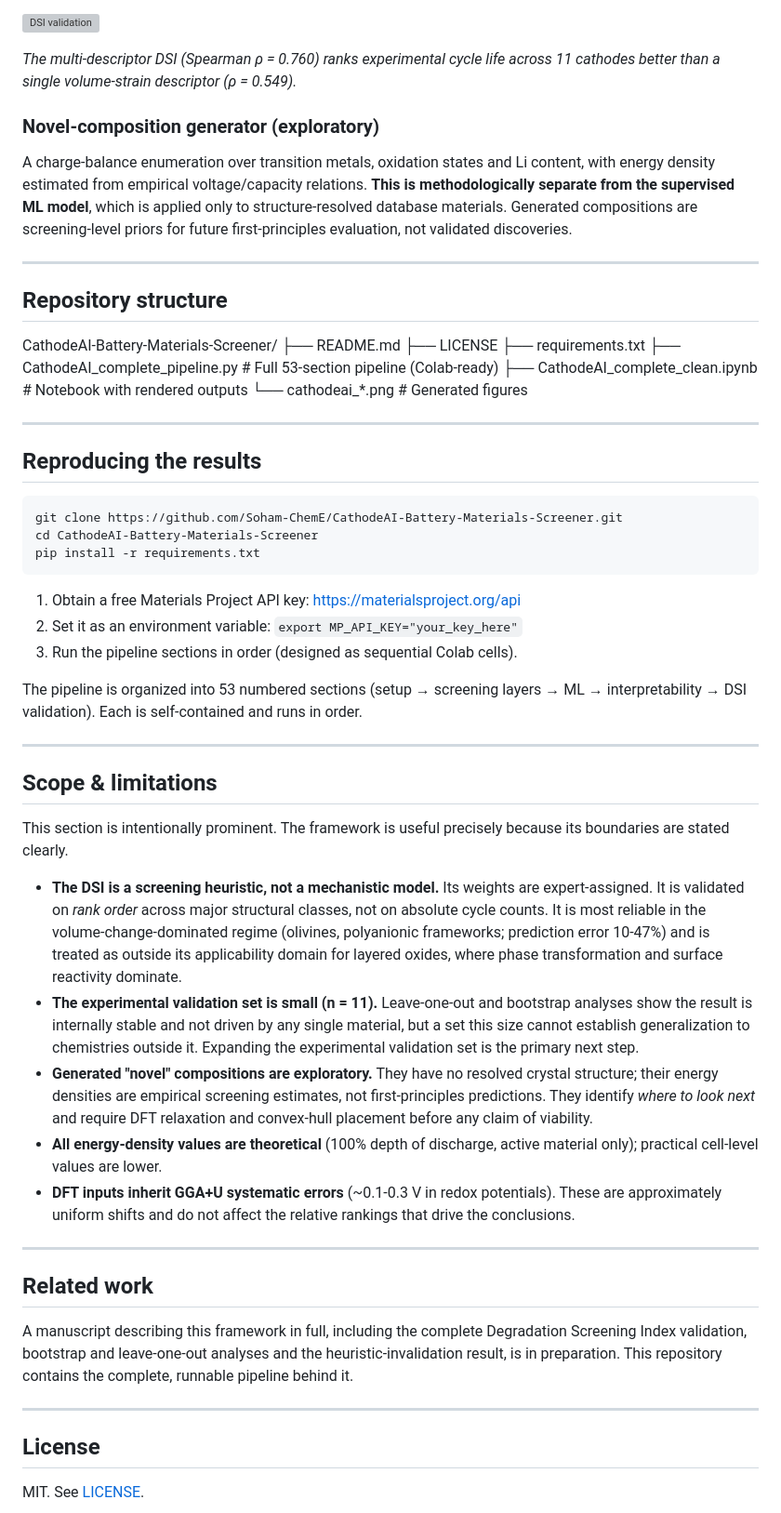
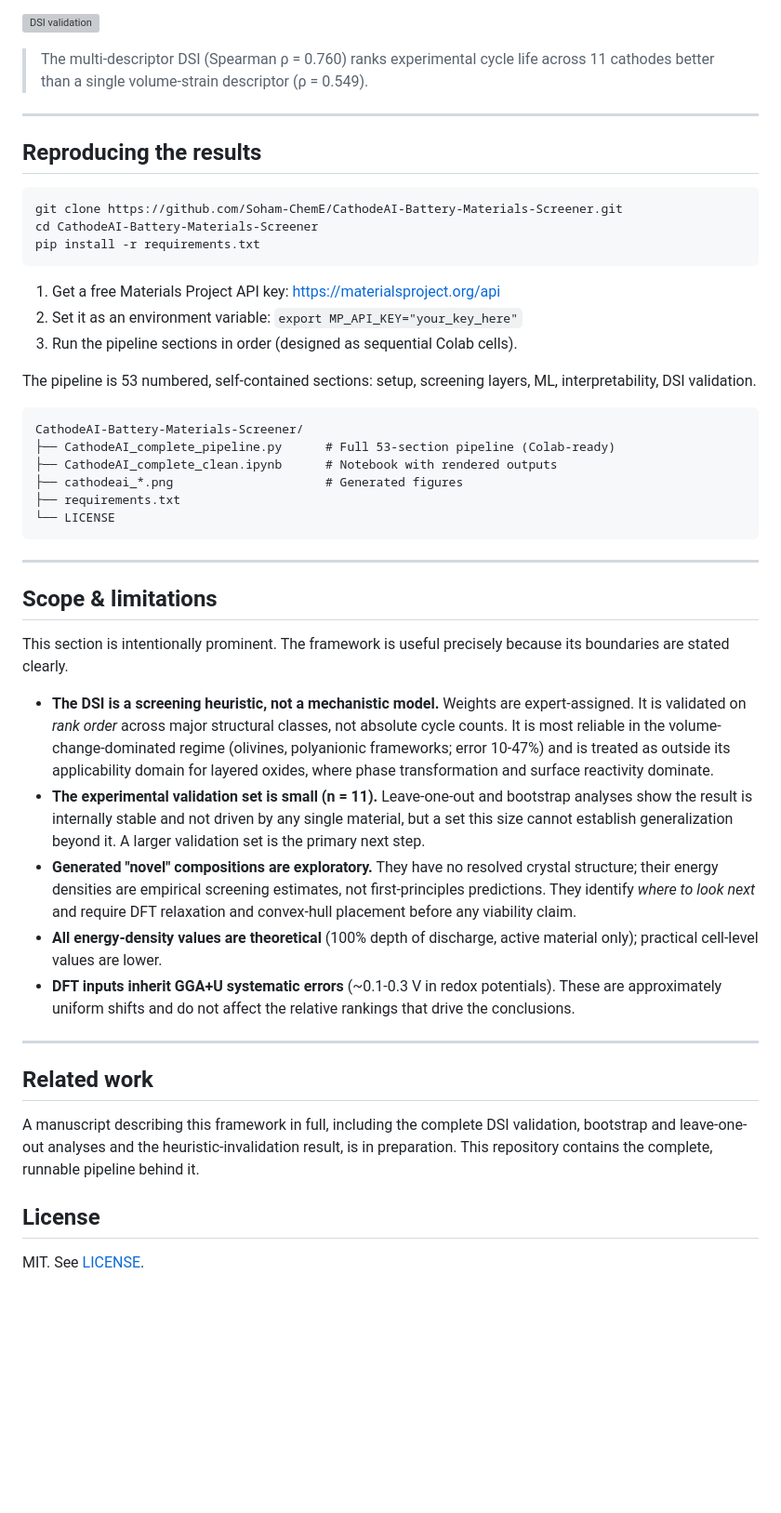
Before and after one commit to Soham-ChemE/CathodeAI-Battery-Materials-Screener, a Markdown page: README.md, the part around one of its changes. Shown at 93% size. GitHub-like rendering; blank space fills up the shorter version; grey boxes are pictures that could not be loaded.

````diff
--- a/README.md
+++ b/README.md
@@ -119,22 +117,7 @@ The descriptor **weights are expert-assigned, not learned**. The DSI is presente
 
 ![DSI validation](cathodeai_expanded_validation.png)
 
-*The multi-descriptor DSI (Spearman ρ = 0.760) ranks experimental cycle life across 11 cathodes better than a single volume-strain descriptor (ρ = 0.549).*
-
-### Novel-composition generator (exploratory)
-
-A charge-balance enumeration over transition metals, oxidation states and Li content, with energy density estimated from empirical voltage/capacity relations. **This is methodologically separate from the supervised ML model**, which is applied only to structure-resolved database materials. Generated compositions are screening-level priors for future first-principles evaluation, not validated discoveries.
-
----
-
-## Repository structure
-CathodeAI-Battery-Materials-Screener/
-├── README.md
-├── LICENSE
-├── requirements.txt
-├── CathodeAI_complete_pipeline.py      # Full 53-section pipeline (Colab-ready)
-├── CathodeAI_complete_clean.ipynb      # Notebook with rendered outputs
-└── cathodeai_*.png                     # Generated figures
+> The multi-descriptor DSI (Spearman ρ = 0.760) ranks experimental cycle life across 11 cathodes better than a single volume-strain descriptor (ρ = 0.549).
 
 ---
 
@@ -146,11 +129,20 @@ cd CathodeAI-Battery-Materials-Screener
 pip install -r requirements.txt
 ```
 
-1. Obtain a free Materials Project API key: https://materialsproject.org/api
+1. Get a free Materials Project API key: https://materialsproject.org/api
 2. Set it as an environment variable: `export MP_API_KEY="your_key_here"`
 3. Run the pipeline sections in order (designed as sequential Colab cells).
 
-The pipeline is organized into 53 numbered sections (setup → screening layers → ML → interpretability → DSI validation). Each is self-contained and runs in order.
+The pipeline is 53 numbered, self-contained sections: setup, screening layers, ML, interpretability, DSI validation.
+
+```
+CathodeAI-Battery-Materials-Screener/
+├── CathodeAI_complete_pipeline.py      # Full 53-section pipeline (Colab-ready)
+├── CathodeAI_complete_clean.ipynb      # Notebook with rendered outputs
+├── cathodeai_*.png                     # Generated figures
+├── requirements.txt
+└── LICENSE
+```
 
 ---
 
@@ -158,9 +150,9 @@ The pipeline is organized into 53 numbered sections (setup → screening layers
 
 This section is intentionally prominent. The framework is useful precisely because its boundaries are stated clearly.
 
-- **The DSI is a screening heuristic, not a mechanistic model.** Its weights are expert-assigned. It is validated on *rank order* across major structural classes, not on absolute cycle counts. It is most reliable in the volume-change-dominated regime (olivines, polyanionic frameworks; prediction error 10-47%) and is treated as outside its applicability domain for layered oxides, where phase transformation and surface reactivity dominate.
-- **The experimental validation set is small (n = 11).** Leave-one-out and bootstrap analyses show the result is internally stable and not driven by any single material, but a set this size cannot establish generalization to chemistries outside it. Expanding the experimental validation set is the primary next step.
-- **Generated "novel" compositions are exploratory.** They have no resolved crystal structure; their energy densities are empirical screening estimates, not first-principles predictions. They identify *where to look next* and require DFT relaxation and convex-hull placement before any claim of viability.
+- **The DSI is a screening heuristic, not a mechanistic model.** Weights are expert-assigned. It is validated on *rank order* across major structural classes, not absolute cycle counts. It is most reliable in the volume-change-dominated regime (olivines, polyanionic frameworks; error 10-47%) and is treated as outside its applicability domain for layered oxides, where phase transformation and surface reactivity dominate.
+- **The experimental validation set is small (n = 11).** Leave-one-out and bootstrap analyses show the result is internally stable and not driven by any single material, but a set this size cannot establish generalization beyond it. A larger validation set is the primary next step.
+- **Generated "novel" compositions are exploratory.** They have no resolved crystal structure; their energy densities are empirical screening estimates, not first-principles predictions. They identify *where to look next* and require DFT relaxation and convex-hull placement before any viability claim.
 - **All energy-density values are theoretical** (100% depth of discharge, active material only); practical cell-level values are lower.
 - **DFT inputs inherit GGA+U systematic errors** (~0.1-0.3 V in redox potentials). These are approximately uniform shifts and do not affect the relative rankings that drive the conclusions.
 
@@ -168,9 +160,7 @@ This section is intentionally prominent. The framework is useful precisely becau
 
 ## Related work
 
-A manuscript describing this framework in full, including the complete Degradation Screening Index validation, bootstrap and leave-one-out analyses and the heuristic-invalidation result, is in preparation. This repository contains the complete, runnable pipeline behind it.
-
----
+A manuscript describing this framework in full, including the complete DSI validation, bootstrap and leave-one-out analyses and the heuristic-invalidation result, is in preparation. This repository contains the complete, runnable pipeline behind it.
 
 ## License
 
````
Also changed, not shown: other parts of README.md (+58 -60 lines).
